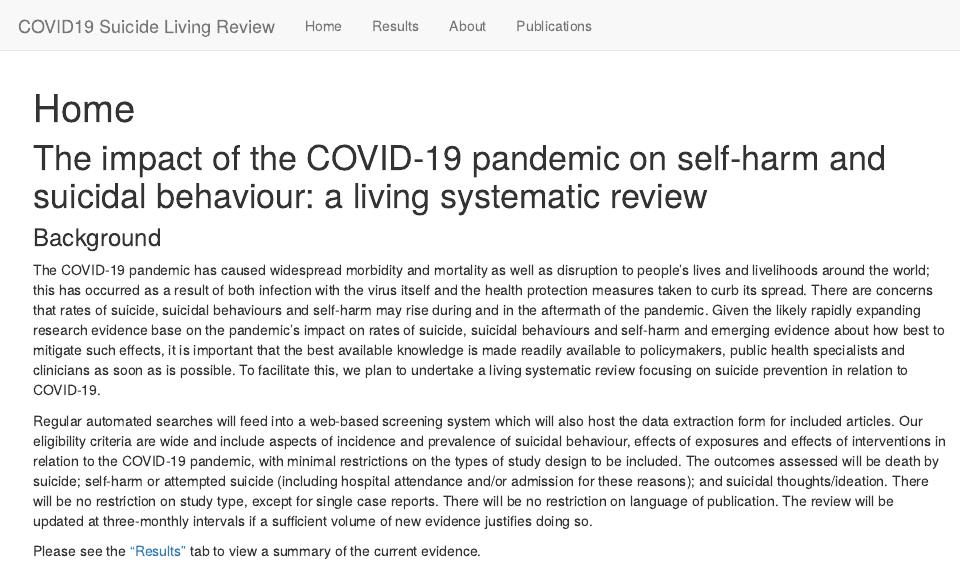
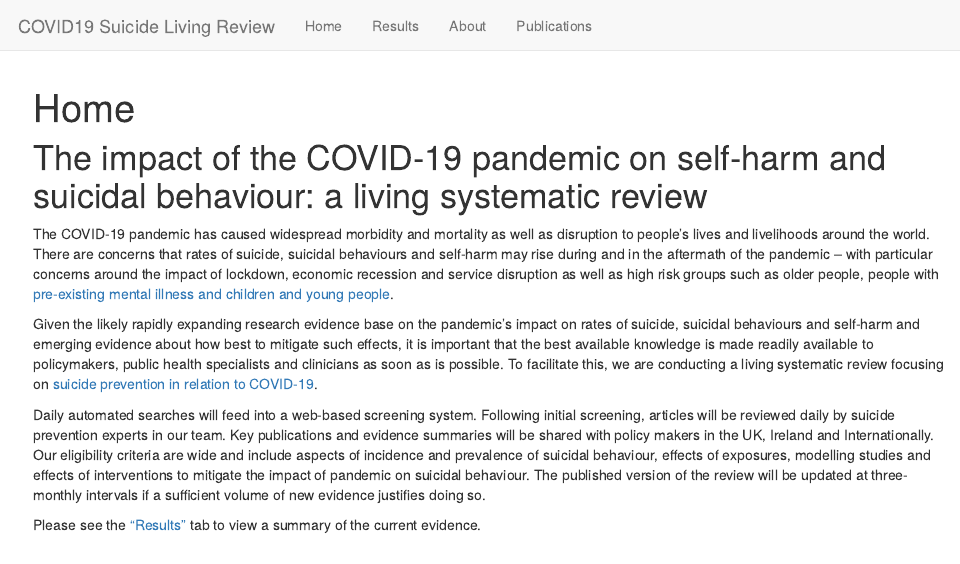
Before and after one commit to covid19-suicide-lsr/covid19-suicide-lsr.github.io, an R Markdown document (analysis/index.Rmd): the page in a window 1100 px wide, from its top. Rendered offline with R 4.5, knitr and Pandoc, with nearby package versions; drawn as R Markdown's standard HTML page in place of the format the file asks for.

Commit message:
Home page wording changed

```diff
--- a/analysis/index.Rmd
+++ b/analysis/index.Rmd
@@ -10,11 +10,13 @@ editor_options:
 
 # The impact of the COVID-19 pandemic on self-harm and suicidal behaviour: a living systematic review
 
-### Background
+The COVID-19 pandemic has caused widespread morbidity and mortality as well as disruption to people’s lives and livelihoods around the world.
+There are concerns that rates of suicide, suicidal behaviours and self-harm may rise during and in the aftermath of the pandemic – with particular concerns around the impact of lockdown, economic recession and service disruption as well as high risk groups such as older people, people with [pre-existing mental illness and children and young people](https://www.thelancet.com/journals/lanpsy/article/PIIS2215-0366(20)30171-1/fulltext).
 
-The COVID-19 pandemic has caused widespread morbidity and mortality as well as disruption to people’s lives and livelihoods around the world; this has occurred as a result of both infection with the virus itself and the health protection measures taken to curb its spread. There are concerns that rates of suicide, suicidal behaviours and self-harm may rise during and in the aftermath of the pandemic. Given the likely rapidly expanding research evidence base on the pandemic’s impact on rates of suicide, suicidal behaviours and self-harm and emerging evidence about how best to mitigate such effects, it is important that the best available knowledge is made readily available to policymakers, public health specialists and clinicians as soon as is possible. To facilitate this, we plan to undertake a living systematic review focusing on suicide prevention in relation to COVID-19.
+Given the likely rapidly expanding research evidence base on the pandemic’s impact on rates of suicide, suicidal behaviours and self-harm and emerging evidence about how best to mitigate such effects, it is important that the best available knowledge is made readily available to policymakers, public health specialists and clinicians as soon as is possible. To facilitate this, we are conducting a living systematic review focusing on [suicide prevention in relation to COVID-19](https://www.crd.york.ac.uk/prospero/display_record.php?RecordID=183326).
 
-Regular automated searches will feed into a web-based screening system which will also host the data extraction form for included articles. Our eligibility criteria are wide and include aspects of incidence and prevalence of suicidal behaviour, effects of exposures and effects of interventions in relation to the COVID-19 pandemic, with minimal restrictions on the types of study design to be included. The outcomes assessed will be death by suicide; self-harm or attempted suicide (including hospital attendance and/or admission for these reasons); and suicidal thoughts/ideation. There will be no restriction on study type, except for single case reports. There will be no restriction on language of publication. The review will be updated at three-monthly intervals if a sufficient volume of new evidence justifies doing so.
+Daily automated searches will feed into a web-based screening system. Following initial screening, articles will be reviewed daily by suicide prevention experts in our team. Key publications and evidence summaries will be shared with policy makers in the UK, Ireland and Internationally. Our eligibility criteria are wide and include aspects of incidence and prevalence of suicidal behaviour, effects of exposures, modelling studies and effects of interventions to mitigate the impact of pandemic on suicidal behaviour. The published version of the review will be updated at three-monthly intervals if a sufficient volume of new evidence justifies doing so.
+
 
 Please see the ["Results"](results.html) tab to view a summary of the current evidence.
 
```
